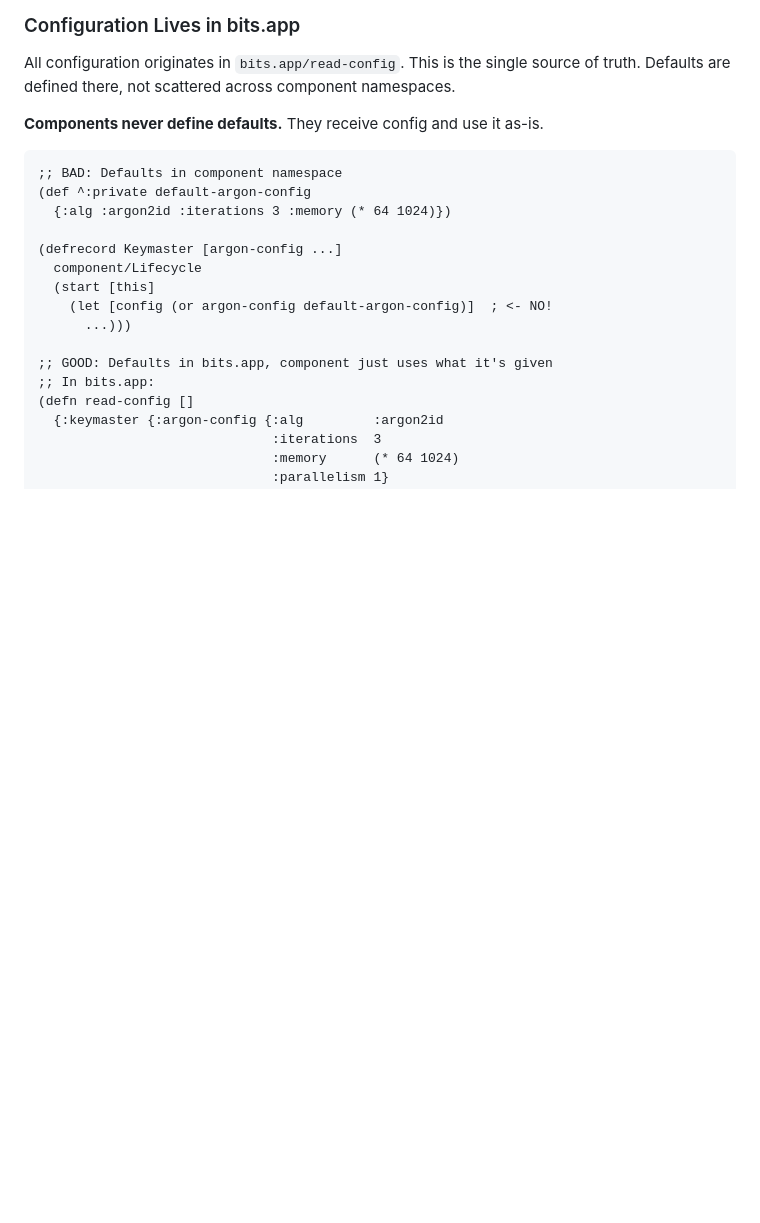
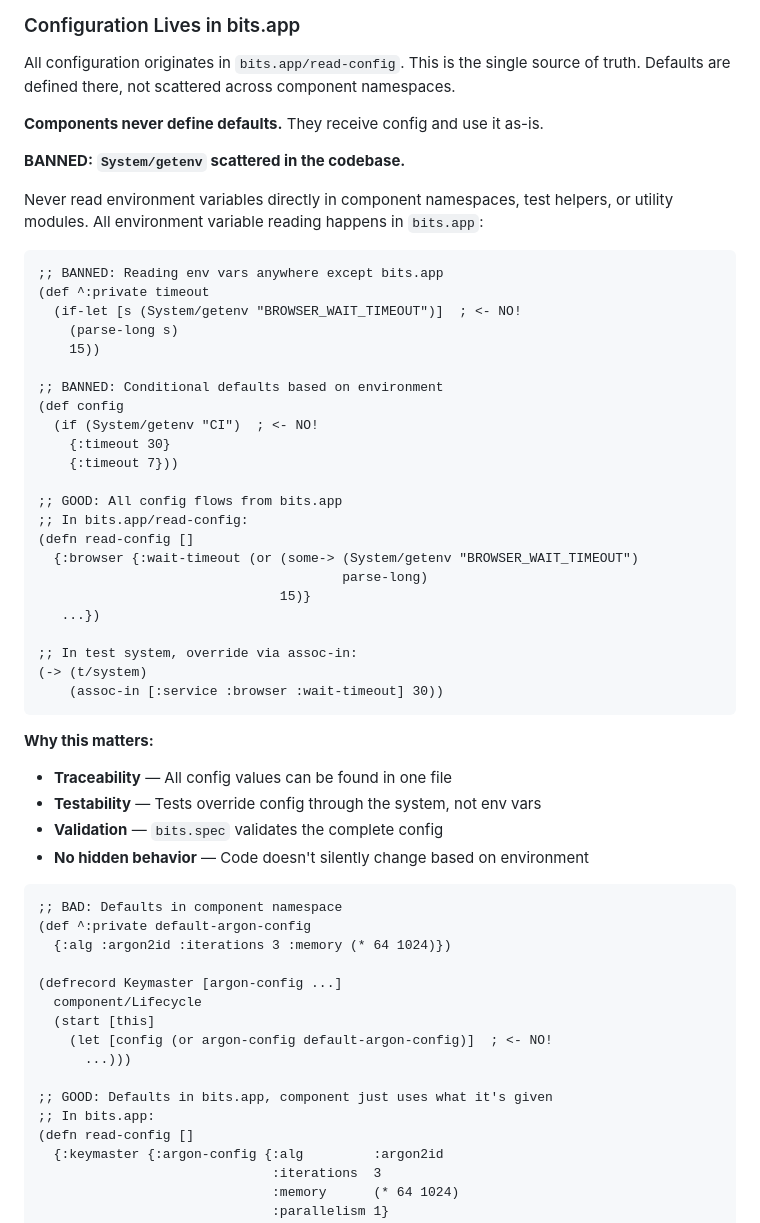
Before and after one commit to jcf/bits, a Markdown page: AGENTS.md, the part around the change. GitHub-like rendering; blank space fills up the shorter version.

Commit message:
Document System/getenv restriction

````diff
--- a/AGENTS.md
+++ b/AGENTS.md
@@ -508,6 +508,44 @@ All configuration originates in `bits.app/read-config`. This is the single sourc
 of truth. Defaults are defined there, not scattered across component namespaces.
 
 **Components never define defaults.** They receive config and use it as-is.
+
+**BANNED: `System/getenv` scattered in the codebase.**
+
+Never read environment variables directly in component namespaces, test helpers,
+or utility modules. All environment variable reading happens in `bits.app`:
+
+```clojure
+;; BANNED: Reading env vars anywhere except bits.app
+(def ^:private timeout
+  (if-let [s (System/getenv "BROWSER_WAIT_TIMEOUT")]  ; <- NO!
+    (parse-long s)
+    15))
+
+;; BANNED: Conditional defaults based on environment
+(def config
+  (if (System/getenv "CI")  ; <- NO!
+    {:timeout 30}
+    {:timeout 7}))
+
+;; GOOD: All config flows from bits.app
+;; In bits.app/read-config:
+(defn read-config []
+  {:browser {:wait-timeout (or (some-> (System/getenv "BROWSER_WAIT_TIMEOUT")
+                                       parse-long)
+                               15)}
+   ...})
+
+;; In test system, override via assoc-in:
+(-> (t/system)
+    (assoc-in [:service :browser :wait-timeout] 30))
+```
+
+**Why this matters:**
+
+- **Traceability** — All config values can be found in one file
+- **Testability** — Tests override config through the system, not env vars
+- **Validation** — `bits.spec` validates the complete config
+- **No hidden behavior** — Code doesn't silently change based on environment
 
 ```clojure
 ;; BAD: Defaults in component namespace
````
